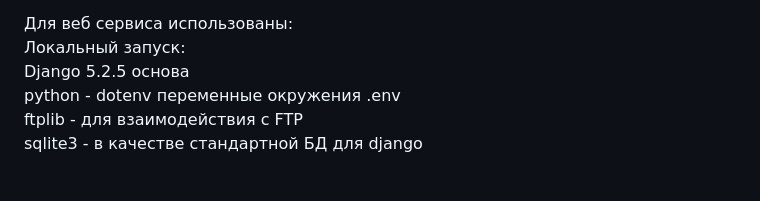
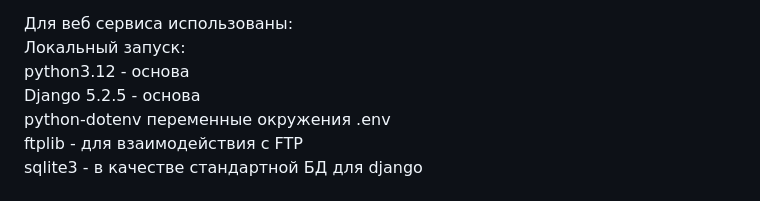
Before and after one commit to ant4p/input_ip_and_upload_file_to_ftp, a Markdown page: README.md, the part around the change. Rendered like a GitHub page.

```diff
--- a/README.md
+++ b/README.md
@@ -52,8 +52,9 @@ ALLOWED_HOST, SCRF_SUBDOMAIN=*. - доменное имя<br/>
 
 Для веб сервиса использованы:<br/>
 Локальный запуск:<br/>
-Django 5.2.5 основа<br/>
-python - dotenv переменные окружения .env<br/>
+python3.12 - основа<br/>
+Django 5.2.5 - основа<br/>
+python-dotenv переменные окружения .env<br/>
 ftplib - для взаимодействия с FTP<br/>
 sqlite3 - в качестве стандартной БД для django<br/>
 <br/>
```
